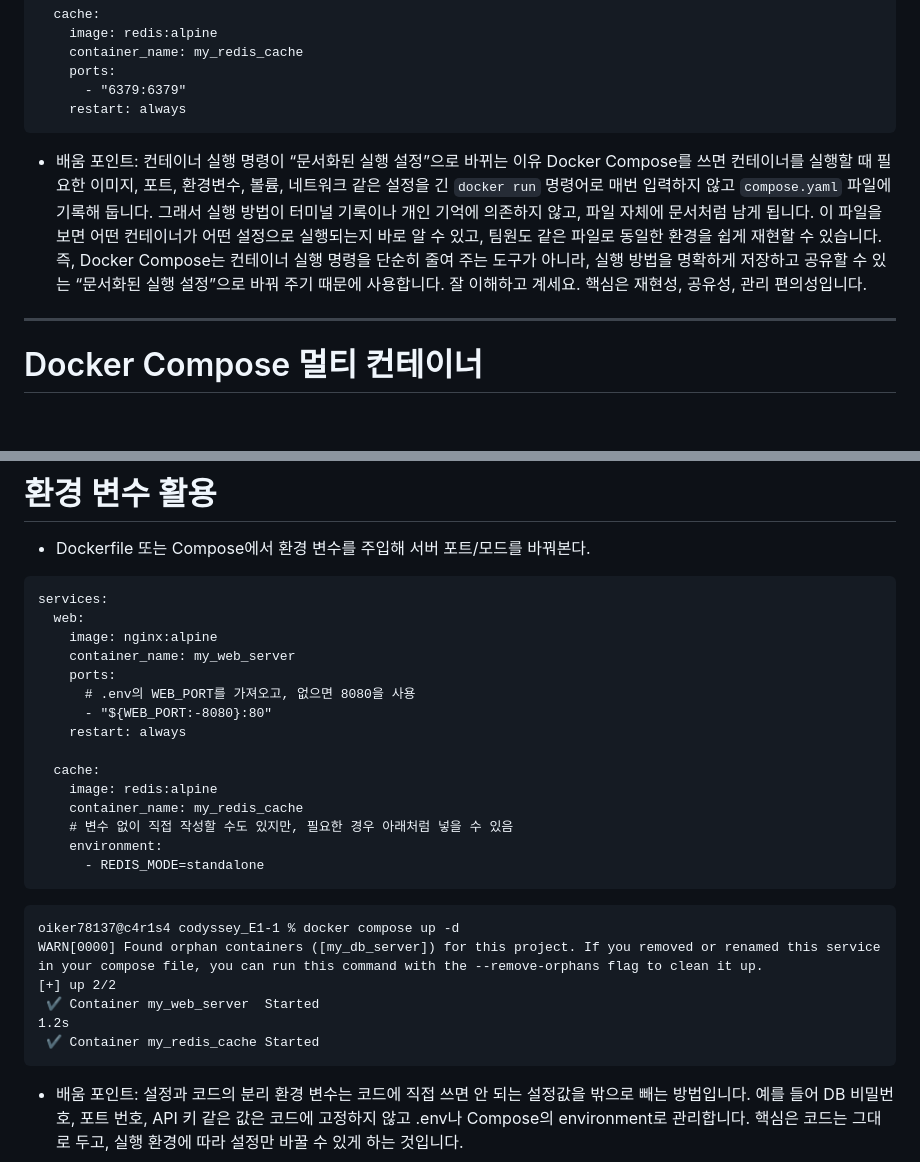
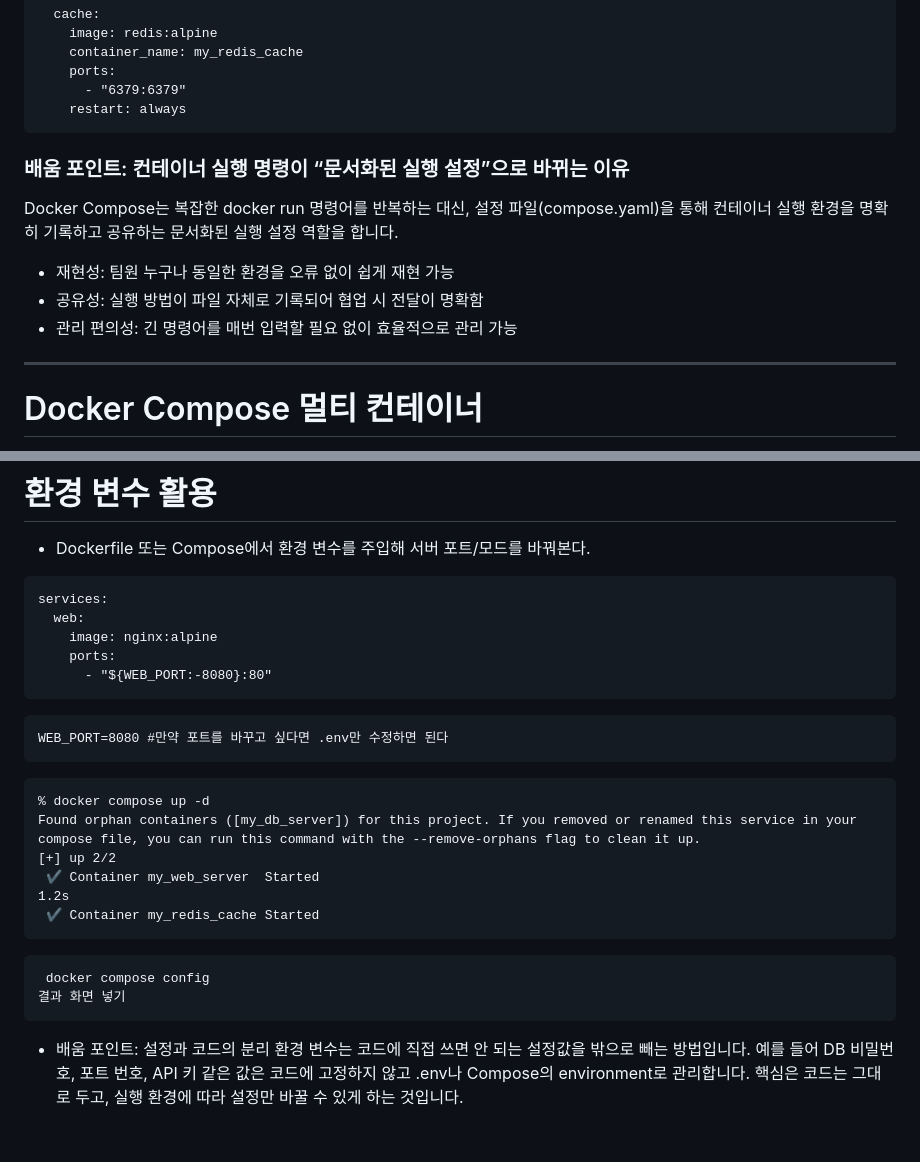
Before and after one commit to roiker7/codyssey_E1-1, a Markdown page: bonus.md, 2 parts joined by grey strips. Rendered like a GitHub page; blank space fills up the shorter version.

````diff
--- a/bonus.md
+++ b/bonus.md
@@ -19,8 +19,12 @@ services:
       - "6379:6379"
     restart: always
 ```
-- 배움 포인트: 컨테이너 실행 명령이 “문서화된 실행 설정”으로 바뀌는 이유
-Docker Compose를 쓰면 컨테이너를 실행할 때 필요한 이미지, 포트, 환경변수, 볼륨, 네트워크 같은 설정을 긴 `docker run` 명령어로 매번 입력하지 않고 `compose.yaml` 파일에 기록해 둡니다. 그래서 실행 방법이 터미널 기록이나 개인 기억에 의존하지 않고, 파일 자체에 문서처럼 남게 됩니다. 이 파일을 보면 어떤 컨테이너가 어떤 설정으로 실행되는지 바로 알 수 있고, 팀원도 같은 파일로 동일한 환경을 쉽게 재현할 수 있습니다. 즉, Docker Compose는 컨테이너 실행 명령을 단순히 줄여 주는 도구가 아니라, 실행 방법을 명확하게 저장하고 공유할 수 있는 “문서화된 실행 설정”으로 바꿔 주기 때문에 사용합니다. 잘 이해하고 계세요. 핵심은 재현성, 공유성, 관리 편의성입니다.
+### 배움 포인트: 컨테이너 실행 명령이 “문서화된 실행 설정”으로 바뀌는 이유
+Docker Compose는 복잡한 docker run 명령어를 반복하는 대신, 설정 파일(compose.yaml)을 통해 컨테이너 실행 환경을 명확히 기록하고 공유하는 문서화된 실행 설정 역할을 합니다.
+
+- 재현성: 팀원 누구나 동일한 환경을 오류 없이 쉽게 재현 가능
+- 공유성: 실행 방법이 파일 자체로 기록되어 협업 시 전달이 명확함
+- 관리 편의성: 긴 명령어를 매번 입력할 필요 없이 효율적으로 관리 가능
 
 ---
 
@@ -124,26 +127,24 @@ docker compose down    # 종료/정리
 services:
   web:
     image: nginx:alpine
-    container_name: my_web_server
     ports:
-      # .env의 WEB_PORT를 가져오고, 없으면 8080을 사용
       - "${WEB_PORT:-8080}:80"
-    restart: always
-
-  cache:
-    image: redis:alpine
-    container_name: my_redis_cache
-    # 변수 없이 직접 작성할 수도 있지만, 필요한 경우 아래처럼 넣을 수 있음
-    environment:
-      - REDIS_MODE=standalone
+```
+```.env
+WEB_PORT=8080 #만약 포트를 바꾸고 싶다면 .env만 수정하면 된다
 ```
 ```
-oiker78137@c4r1s4 codyssey_E1-1 % docker compose up -d
-WARN[0000] Found orphan containers ([my_db_server]) for this project. If you removed or renamed this service in your compose file, you can run this command with the --remove-orphans flag to clean it up.
+% docker compose up -d
+Found orphan containers ([my_db_server]) for this project. If you removed or renamed this service in your compose file, you can run this command with the --remove-orphans flag to clean it up.
 [+] up 2/2
  ✔ Container my_web_server  Started                                                                                         1.2s
  ✔ Container my_redis_cache Started
 ```
+```
+ docker compose config
+결과 화면 넣기
+```
+
 - 배움 포인트: 설정과 코드의 분리
 환경 변수는 코드에 직접 쓰면 안 되는 설정값을 밖으로 빼는 방법입니다.
 예를 들어 DB 비밀번호, 포트 번호, API 키 같은 값은 코드에 고정하지 않고 .env나 Compose의 environment로 관리합니다.
````
Also changed, not shown: other parts of bonus.md (+28 -29 lines).
